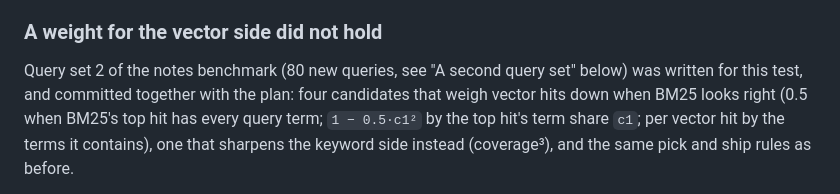
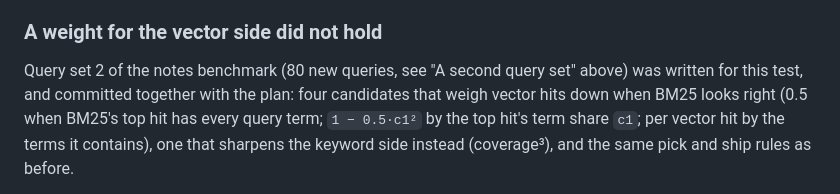
Before and after one commit to searope/notelight, a Markdown page: docs/design-notes.md, the part around the change. Rendered like a GitHub page.

Commit message:
Docs: "A second query set" is above the section that cites it
Co-Authored-By: Claude Opus 5.5 <noreply@anthropic.com>

```diff
--- a/docs/design-notes.md
+++ b/docs/design-notes.md
@@ -658,7 +658,7 @@ held-out lead of hybrid over BM25 alone is now outside noise (+0.092, interval
 ### A weight for the vector side did not hold
 
 Query set 2 of the notes benchmark (80 new queries, see "A second query
-set" below) was written for this test, and committed together with the
+set" above) was written for this test, and committed together with the
 plan: four candidates that weigh vector hits down when BM25 looks right
 (0.5 when BM25's top hit has every query term; `1 − 0.5·c1²` by the top
 hit's term share `c1`; per vector hit by the terms it contains), one that
```
